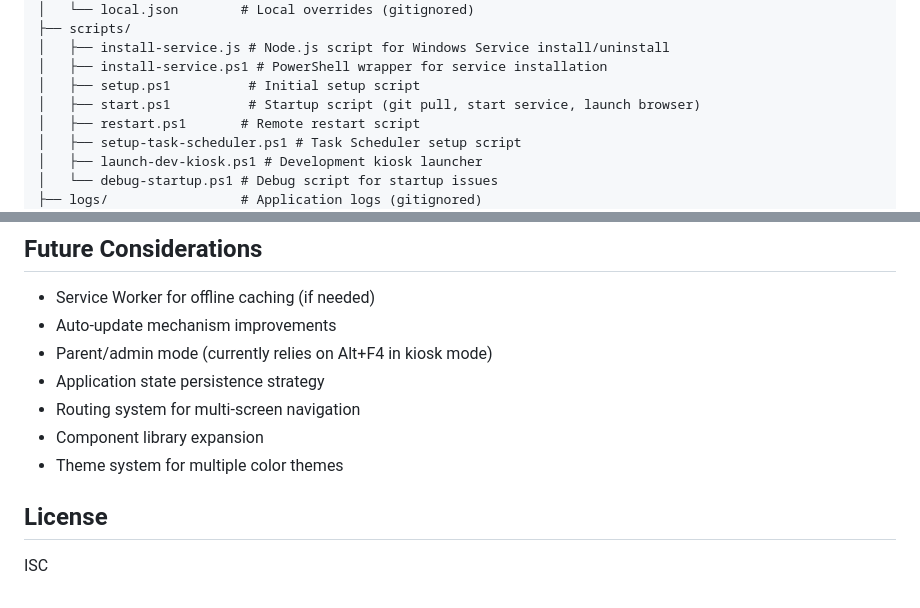
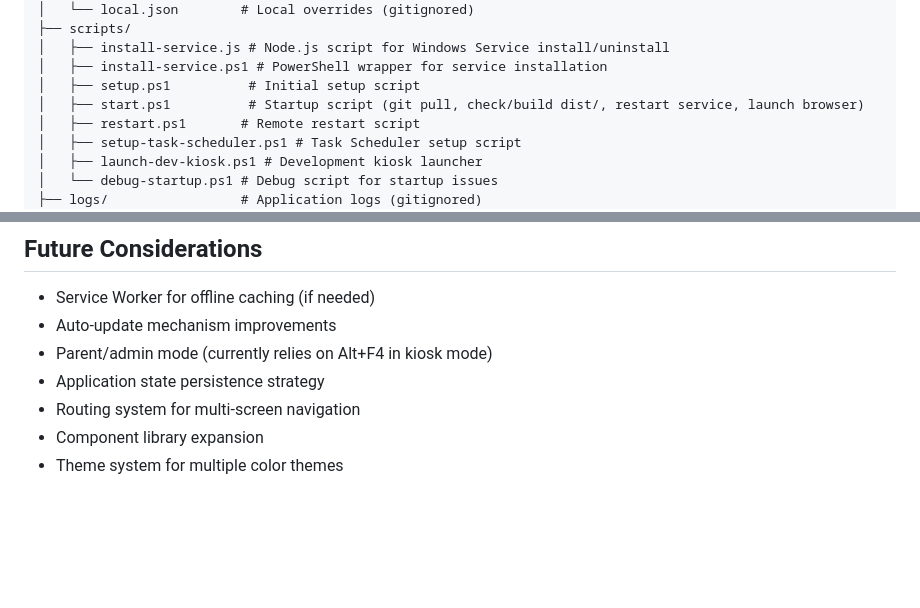
Before and after one commit to tylerstraub/WinnieOS, a Markdown page: README.md, 2 parts joined by grey strips. Rendered like a GitHub page; blank space fills up the shorter version.

```diff
--- a/README.md
+++ b/README.md
@@ -65,7 +65,7 @@ WinnieOS/
 │   ├── install-service.js # Node.js script for Windows Service install/uninstall
 │   ├── install-service.ps1 # PowerShell wrapper for service installation
 │   ├── setup.ps1          # Initial setup script
-│   ├── start.ps1          # Startup script (git pull, start service, launch browser)
+│   ├── start.ps1          # Startup script (git pull, check/build dist/, restart service, launch browser)
 │   ├── restart.ps1       # Remote restart script
 │   ├── setup-task-scheduler.ps1 # Task Scheduler setup script
 │   ├── launch-dev-kiosk.ps1 # Development kiosk launcher
@@ -727,7 +750,3 @@ Log rotation: Winston automatically rotates logs when they reach 5MB, keeping 5
 - Routing system for multi-screen navigation
 - Component library expansion
 - Theme system for multiple color themes
-
-## License
-
-ISC
```
Also changed, not shown: other parts of README.md (+34 -11 lines), AGENTS.md (+11 -7 lines).
